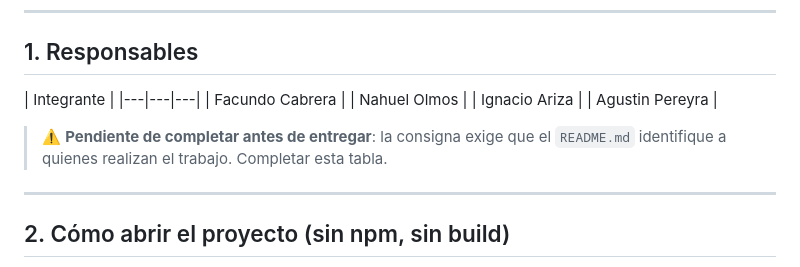
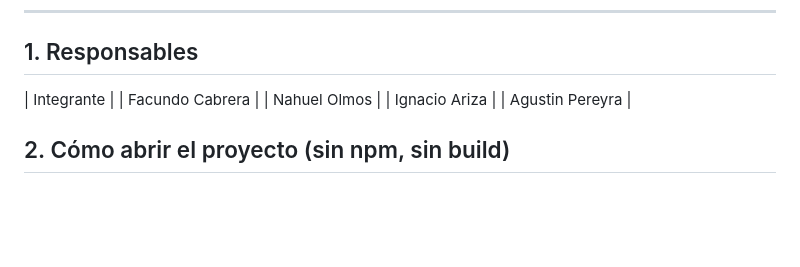
Before and after one commit to facucabrerautn-maker/libreria-parcial, a Markdown page: README.md, the part around the change. GitHub-like rendering; blank space fills up the shorter version.

Commit message:
Actualizar texto del archivo

```diff
--- a/README.md
+++ b/README.md
@@ -9,15 +9,10 @@ Aplicación web de una librería: catálogo de libros, alta de libros y clientes
 ## 1. Responsables
 
 | Integrante |
-|---|---|---|
 | Facundo Cabrera |
 | Nahuel Olmos |
 | Ignacio Ariza |
 | Agustin Pereyra |
-
-> ⚠️ **Pendiente de completar antes de entregar**: la consigna exige que el `README.md` identifique a quienes realizan el trabajo. Completar esta tabla.
-
----
 
 ## 2. Cómo abrir el proyecto (sin npm, sin build)
 
```
